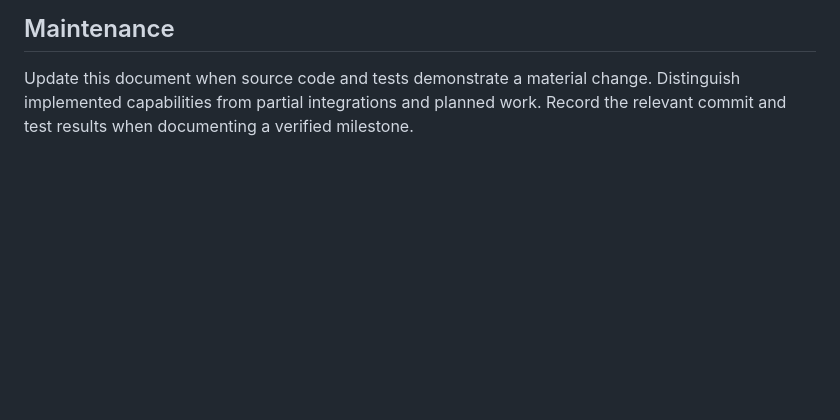
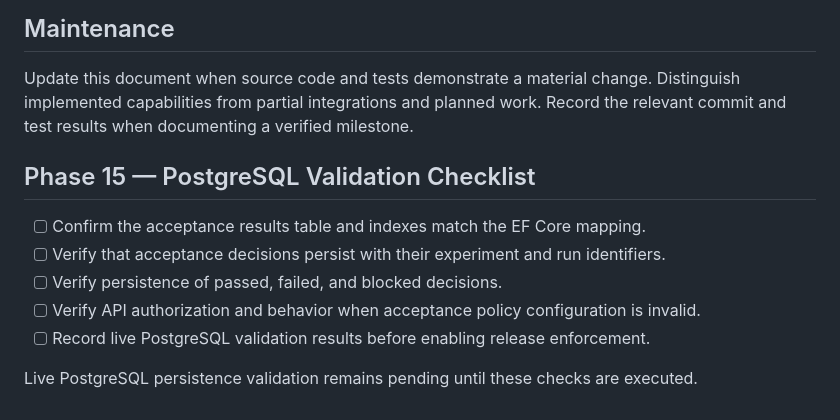
Before and after one commit to Tarak-D/AidenOps, a Markdown page: docs/evaluation/evaluation-design.md, the part around the change. Rendered like a GitHub page; blank space fills up the shorter version.

Commit message:
Document Phase 15 PostgreSQL validation

```diff
--- a/docs/evaluation/evaluation-design.md
+++ b/docs/evaluation/evaluation-design.md
@@ -179,3 +179,13 @@ Keep secrets and sensitive incident data out of golden datasets and evaluation r
 ## Maintenance
 
 Update this document when source code and tests demonstrate a material change. Distinguish implemented capabilities from partial integrations and planned work. Record the relevant commit and test results when documenting a verified milestone.
+
+## Phase 15 — PostgreSQL Validation Checklist
+
+- [ ] Confirm the acceptance results table and indexes match the EF Core mapping.
+- [ ] Verify that acceptance decisions persist with their experiment and run identifiers.
+- [ ] Verify persistence of passed, failed, and blocked decisions.
+- [ ] Verify API authorization and behavior when acceptance policy configuration is invalid.
+- [ ] Record live PostgreSQL validation results before enabling release enforcement.
+
+Live PostgreSQL persistence validation remains pending until these checks are executed.
```
